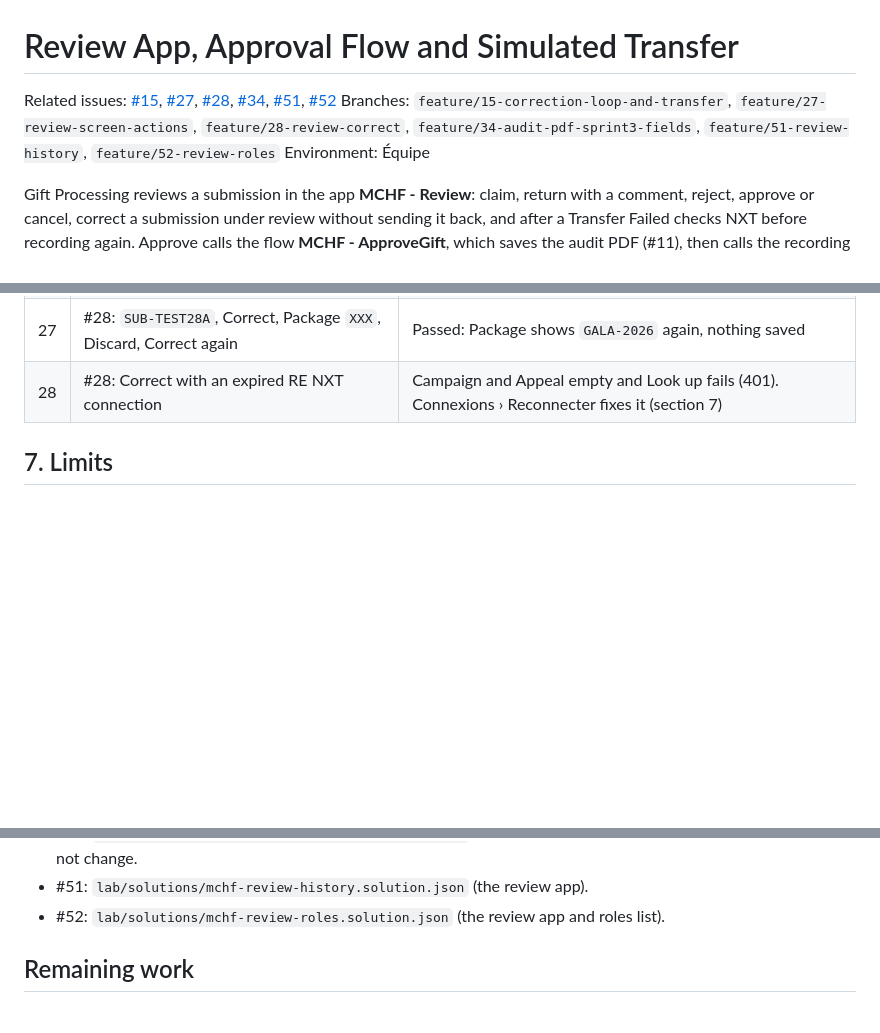
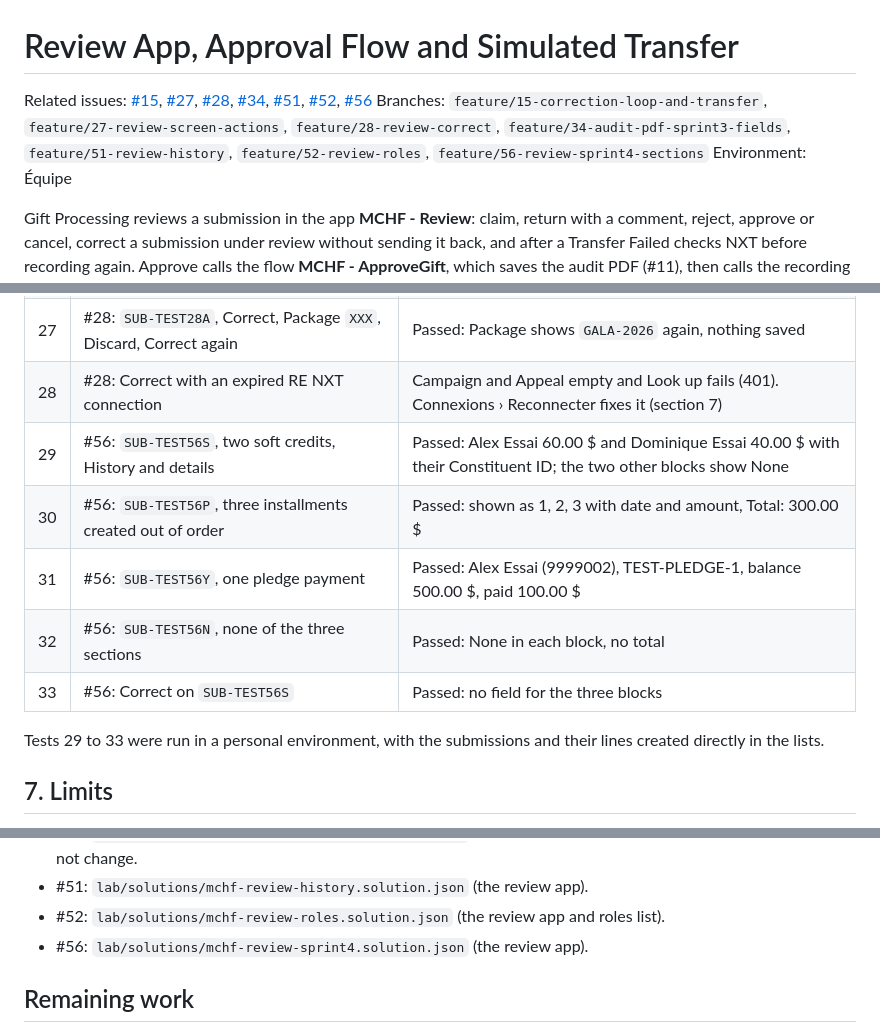
Before and after one commit to hack4impact/mchf-project, a Markdown page: docs/rebuild/review-app-approval.md, 3 parts joined by grey strips. Rendered like a GitHub page; blank space fills up the shorter version.

```diff
--- a/docs/rebuild/review-app-approval.md
+++ b/docs/rebuild/review-app-approval.md
@@ -1,7 +1,7 @@
 # Review App, Approval Flow and Simulated Transfer
 
-Related issues: [#15](https://github.com/hack4impact/mchf-project/issues/15), [#27](https://github.com/hack4impact/mchf-project/issues/27), [#28](https://github.com/hack4impact/mchf-project/issues/28), [#34](https://github.com/hack4impact/mchf-project/issues/34), [#51](https://github.com/hack4impact/mchf-project/issues/51), [#52](https://github.com/hack4impact/mchf-project/issues/52)
-Branches: `feature/15-correction-loop-and-transfer`, `feature/27-review-screen-actions`, `feature/28-review-correct`, `feature/34-audit-pdf-sprint3-fields`, `feature/51-review-history`, `feature/52-review-roles`
+Related issues: [#15](https://github.com/hack4impact/mchf-project/issues/15), [#27](https://github.com/hack4impact/mchf-project/issues/27), [#28](https://github.com/hack4impact/mchf-project/issues/28), [#34](https://github.com/hack4impact/mchf-project/issues/34), [#51](https://github.com/hack4impact/mchf-project/issues/51), [#52](https://github.com/hack4impact/mchf-project/issues/52), [#56](https://github.com/hack4impact/mchf-project/issues/56)
+Branches: `feature/15-correction-loop-and-transfer`, `feature/27-review-screen-actions`, `feature/28-review-correct`, `feature/34-audit-pdf-sprint3-fields`, `feature/51-review-history`, `feature/52-review-roles`, `feature/56-review-sprint4-sections`
 Environment: Équipe
 
 Gift Processing reviews a submission in the app **MCHF - Review**: claim,
@@ -772,6 +816,14 @@ fund line of $100 with the same Submission Reference.
 | 26 | #28: Look up (`Found: Camille Exemple (1234567)`), Save correction | Passed: Constituent ID `1234567`, name and System ID `11001` saved, status Under Review, one history row "Constituent ID: (empty) → 1234567", Approve enabled, `lblNeedsId` hidden, fund lines still total $100. Approve not clicked |
 | 27 | #28: `SUB-TEST28A`, Correct, Package `XXX`, Discard, Correct again | Passed: Package shows `GALA-2026` again, nothing saved |
 | 28 | #28: Correct with an expired RE NXT connection | Campaign and Appeal empty and Look up fails (401). Connexions › Reconnecter fixes it (section 7) |
+| 29 | #56: `SUB-TEST56S`, two soft credits, History and details | Passed: Alex Essai 60.00 $ and Dominique Essai 40.00 $ with their Constituent ID; the two other blocks show None |
+| 30 | #56: `SUB-TEST56P`, three installments created out of order | Passed: shown as 1, 2, 3 with date and amount, Total: 300.00 $ |
+| 31 | #56: `SUB-TEST56Y`, one pledge payment | Passed: Alex Essai (9999002), TEST-PLEDGE-1, balance 500.00 $, paid 100.00 $ |
+| 32 | #56: `SUB-TEST56N`, none of the three sections | Passed: None in each block, no total |
+| 33 | #56: Correct on `SUB-TEST56S` | Passed: no field for the three blocks |
+
+Tests 29 to 33 were run in a personal environment, with the submissions
+and their lines created directly in the lists.
 
 ## 7. Limits
 
@@ -832,6 +884,7 @@ fund line of $100 with the same Submission Reference.
   and the lists it uses). The flow did not change.
 - #51: `lab/solutions/mchf-review-history.solution.json` (the review app).
 - #52: `lab/solutions/mchf-review-roles.solution.json` (the review app and roles list).
+- #56: `lab/solutions/mchf-review-sprint4.solution.json` (the review app).
 
 ## Remaining work
 
```
Also changed, not shown: other parts of docs/rebuild/review-app-approval.md (+44 -0 lines), docs/rebuild/review-screenshots/soft-credits.png (added), 1 other file.
